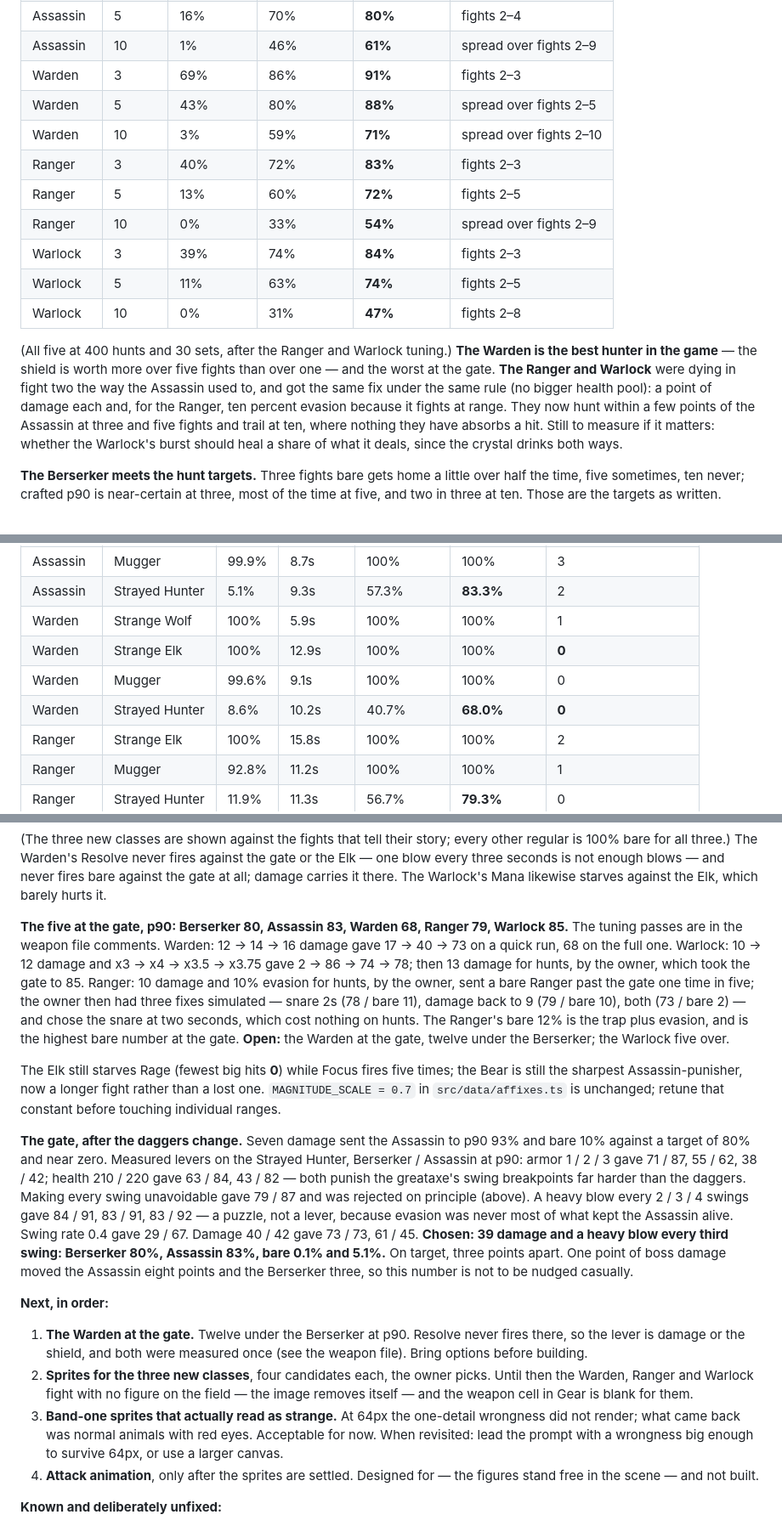
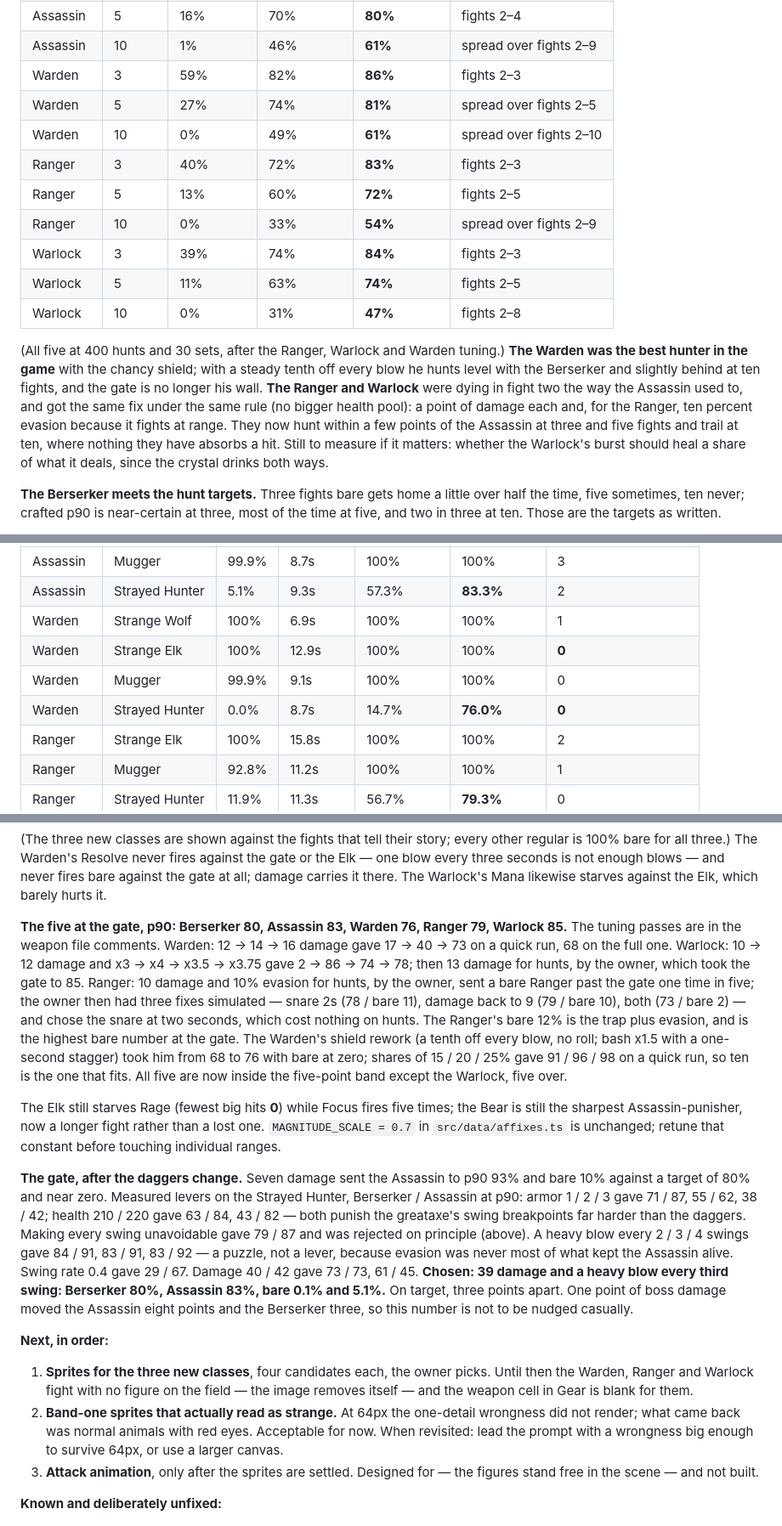
Before and after one commit to J4GameDev/arena, a Markdown page: CLAUDE.md, 3 parts joined by grey strips. Shown at 85% size. Drawn GitHub-style.

Commit message:
Record the Warden rework in the north star
The class table, both measured tables, and the levers that were tried
and rejected on the way: bracing, stronger blocks, a point of damage.

Co-Authored-By: Claude Fable 5.1 <noreply@anthropic.com>

```diff
--- a/CLAUDE.md
+++ b/CLAUDE.md
@@ -311,9 +311,9 @@ Good ideas that are not v0.1. Written down so they stop taking up room.
 | Assassin  | 3      | 46%       | 80%         | **86%**     | fights 2–3              |
 | Assassin  | 5      | 16%       | 70%         | **80%**     | fights 2–4              |
 | Assassin  | 10     | 1%        | 46%         | **61%**     | spread over fights 2–9  |
-| Warden    | 3      | 69%       | 86%         | **91%**     | fights 2–3              |
-| Warden    | 5      | 43%       | 80%         | **88%**     | spread over fights 2–5  |
-| Warden    | 10     | 3%        | 59%         | **71%**     | spread over fights 2–10 |
+| Warden    | 3      | 59%       | 82%         | **86%**     | fights 2–3              |
+| Warden    | 5      | 27%       | 74%         | **81%**     | spread over fights 2–5  |
+| Warden    | 10     | 0%        | 49%         | **61%**     | spread over fights 2–10 |
 | Ranger    | 3      | 40%       | 72%         | **83%**     | fights 2–3              |
 | Ranger    | 5      | 13%       | 60%         | **72%**     | fights 2–5              |
 | Ranger    | 10     | 0%        | 33%         | **54%**     | spread over fights 2–9  |
@@ -321,7 +321,7 @@ Good ideas that are not v0.1. Written down so they stop taking up room.
 | Warlock   | 5      | 11%       | 63%         | **74%**     | fights 2–5              |
 | Warlock   | 10     | 0%        | 31%         | **47%**     | fights 2–8              |
 
-(All five at 400 hunts and 30 sets, after the Ranger and Warlock tuning.) **The Warden is the best hunter in the game** — the shield is worth more over five fights than over one — and the worst at the gate. **The Ranger and Warlock** were dying in fight two the way the Assassin used to, and got the same fix under the same rule (no bigger health pool): a point of damage each and, for the Ranger, ten percent evasion because it fights at range. They now hunt within a few points of the Assassin at three and five fights and trail at ten, where nothing they have absorbs a hit. Still to measure if it matters: whether the Warlock's burst should heal a share of what it deals, since the crystal drinks both ways.
+(All five at 400 hunts and 30 sets, after the Ranger, Warlock and Warden tuning.) **The Warden was the best hunter in the game** with the chancy shield; with a steady tenth off every blow he hunts level with the Berserker and slightly behind at ten fights, and the gate is no longer his wall. **The Ranger and Warlock** were dying in fight two the way the Assassin used to, and got the same fix under the same rule (no bigger health pool): a point of damage each and, for the Ranger, ten percent evasion because it fights at range. They now hunt within a few points of the Assassin at three and five fights and trail at ten, where nothing they have absorbs a hit. Still to measure if it matters: whether the Warlock's burst should heal a share of what it deals, since the crystal drinks both ways.
 
 **The Berserker meets the hunt targets.** Three fights bare gets home a little over half the time, five sometimes, ten never; crafted p90 is near-certain at three, most of the time at five, and two in three at ten. Those are the targets as written.
 
@@ -347,10 +347,10 @@ Good ideas that are not v0.1. Written down so they stop taking up room.
 | Assassin  | Bandit         | 100%  | 5.4s     | 100%       | 100%       | 1                      |
 | Assassin  | Mugger         | 99.9% | 8.7s     | 100%       | 100%       | 3                      |
 | Assassin  | Strayed Hunter | 5.1%  | 9.3s     | 57.3%      | **83.3%**  | 2                      |
-| Warden    | Strange Wolf   | 100%  | 5.9s     | 100%       | 100%       | 1                      |
+| Warden    | Strange Wolf   | 100%  | 6.9s     | 100%       | 100%       | 1                      |
 | Warden    | Strange Elk    | 100%  | 12.9s    | 100%       | 100%       | **0**                  |
-| Warden    | Mugger         | 99.6% | 9.1s     | 100%       | 100%       | 0                      |
-| Warden    | Strayed Hunter | 8.6%  | 10.2s    | 40.7%      | **68.0%**  | **0**                  |
+| Warden    | Mugger         | 99.9% | 9.1s     | 100%       | 100%       | 0                      |
+| Warden    | Strayed Hunter | 0.0%  | 8.7s     | 14.7%      | **76.0%**  | **0**                  |
 | Ranger    | Strange Elk    | 100%  | 15.8s    | 100%       | 100%       | 2                      |
 | Ranger    | Mugger         | 92.8% | 11.2s    | 100%       | 100%       | 1                      |
 | Ranger    | Strayed Hunter | 11.9% | 11.3s    | 56.7%      | **79.3%**  | 0                      |
@@ -360,7 +360,7 @@ Good ideas that are not v0.1. Written down so they stop taking up room.
 
 (The three new classes are shown against the fights that tell their story; every other regular is 100% bare for all three.) The Warden's Resolve never fires against the gate or the Elk — one blow every three seconds is not enough blows — and never fires bare against the gate at all; damage carries it there. The Warlock's Mana likewise starves against the Elk, which barely hurts it.
 
-**The five at the gate, p90: Berserker 80, Assassin 83, Warden 68, Ranger 79, Warlock 85.** The tuning passes are in the weapon file comments. Warden: 12 → 14 → 16 damage gave 17 → 40 → 73 on a quick run, 68 on the full one. Warlock: 10 → 12 damage and x3 → x4 → x3.5 → x3.75 gave 2 → 86 → 74 → 78; then 13 damage for hunts, by the owner, which took the gate to 85. Ranger: 10 damage and 10% evasion for hunts, by the owner, sent a bare Ranger past the gate one time in five; the owner then had three fixes simulated — snare 2s (78 / bare 11), damage back to 9 (79 / bare 10), both (73 / bare 2) — and chose the snare at two seconds, which cost nothing on hunts. The Ranger's bare 12% is the trap plus evasion, and is the highest bare number at the gate. **Open:** the Warden at the gate, twelve under the Berserker; the Warlock five over.
+**The five at the gate, p90: Berserker 80, Assassin 83, Warden 76, Ranger 79, Warlock 85.** The tuning passes are in the weapon file comments. Warden: 12 → 14 → 16 damage gave 17 → 40 → 73 on a quick run, 68 on the full one. Warlock: 10 → 12 damage and x3 → x4 → x3.5 → x3.75 gave 2 → 86 → 74 → 78; then 13 damage for hunts, by the owner, which took the gate to 85. Ranger: 10 damage and 10% evasion for hunts, by the owner, sent a bare Ranger past the gate one time in five; the owner then had three fixes simulated — snare 2s (78 / bare 11), damage back to 9 (79 / bare 10), both (73 / bare 2) — and chose the snare at two seconds, which cost nothing on hunts. The Ranger's bare 12% is the trap plus evasion, and is the highest bare number at the gate. The Warden's shield rework (a tenth off every blow, no roll; bash x1.5 with a one-second stagger) took him from 68 to 76 with bare at zero; shares of 15 / 20 / 25% gave 91 / 96 / 98 on a quick run, so ten is the one that fits. All five are now inside the five-point band except the Warlock, five over.
 
 The Elk still starves Rage (fewest big hits **0**) while Focus fires five times; the Bear is still the sharpest Assassin-punisher, now a longer fight rather than a lost one. `MAGNITUDE_SCALE = 0.7` in `src/data/affixes.ts` is unchanged; retune that constant before touching individual ranges.
 
@@ -368,10 +368,9 @@ The Elk still starves Rage (fewest big hits **0**) while Focus fires five times;
 
 **Next, in order:**
 
-1. **The Warden at the gate.** Twelve under the Berserker at p90. Resolve never fires there, so the lever is damage or the shield, and both were measured once (see the weapon file). Bring options before building.
-2. **Sprites for the three new classes**, four candidates each, the owner picks. Until then the Warden, Ranger and Warlock fight with no figure on the field — the image removes itself — and the weapon cell in Gear is blank for them.
-3. **Band-one sprites that actually read as strange.** At 64px the one-detail wrongness did not render; what came back was normal animals with red eyes. Acceptable for now. When revisited: lead the prompt with a wrongness big enough to survive 64px, or use a larger canvas.
-4. **Attack animation**, only after the sprites are settled. Designed for — the figures stand free in the scene — and not built.
+1. **Sprites for the three new classes**, four candidates each, the owner picks. Until then the Warden, Ranger and Warlock fight with no figure on the field — the image removes itself — and the weapon cell in Gear is blank for them.
+2. **Band-one sprites that actually read as strange.** At 64px the one-detail wrongness did not render; what came back was normal animals with red eyes. Acceptable for now. When revisited: lead the prompt with a wrongness big enough to survive 64px, or use a larger canvas.
+3. **Attack animation**, only after the sprites are settled. Designed for — the figures stand free in the scene — and not built.
 
 **Known and deliberately unfixed:**
 
```
Also changed, not shown: other parts of CLAUDE.md (+9 -9 lines).
